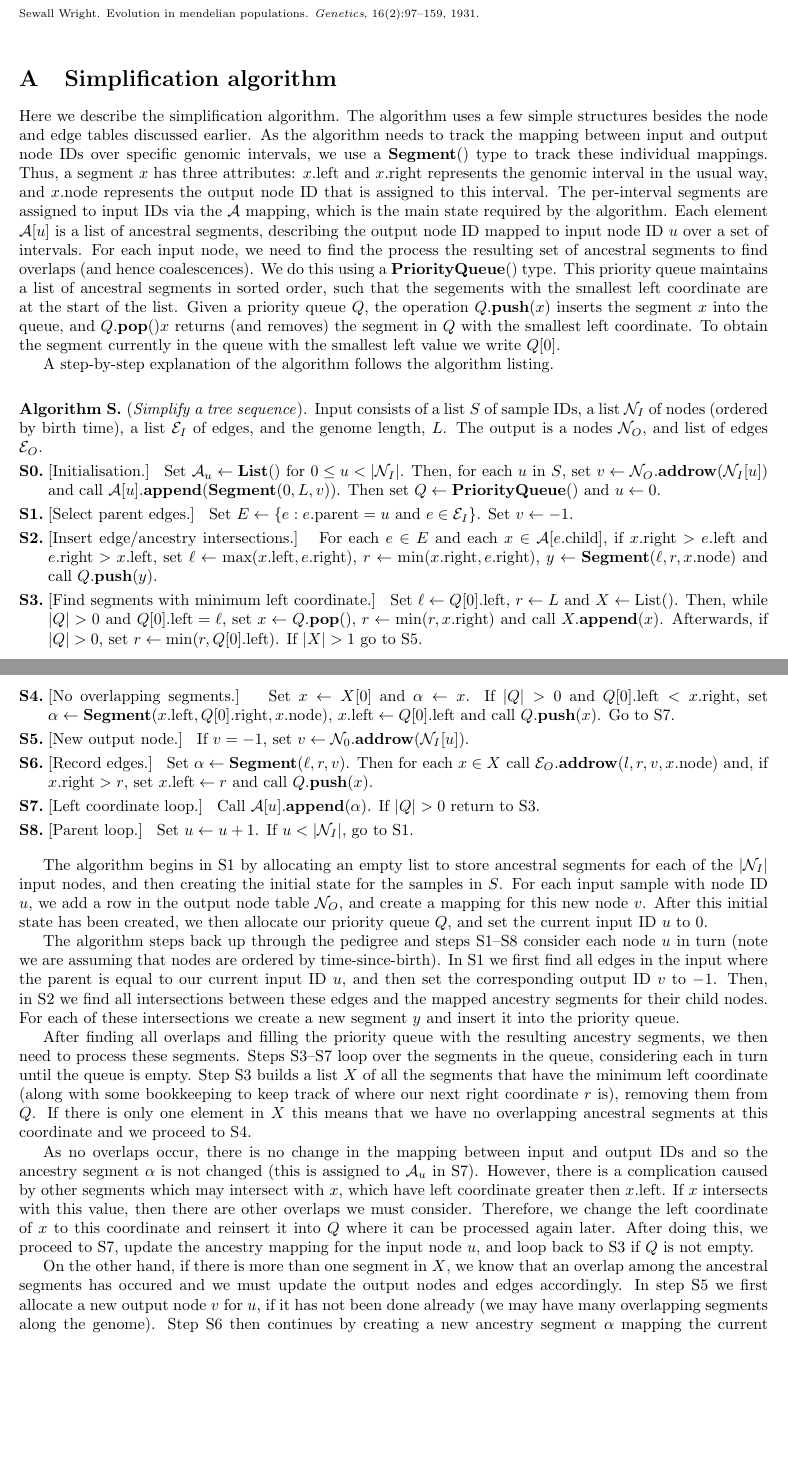
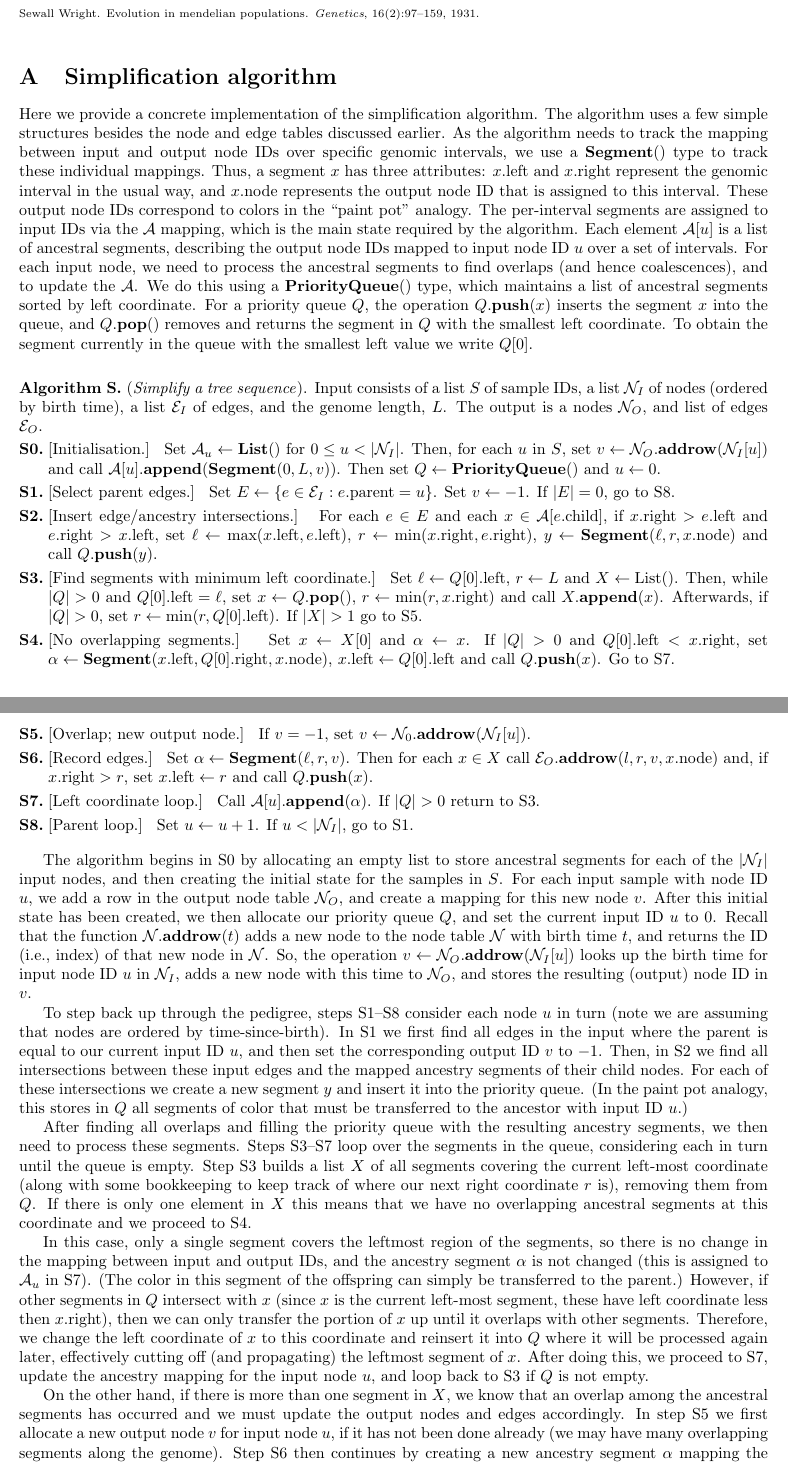
Before and after one commit to petrelharp/ftprime_ms, a LaTeX paper (forwards_paper.tex): two parts of pages 18 and 19 of 25, joined at a grey line, cut so that both start at the same text, the shorter picture padded with empty space. Compiled offline with pdfLaTeX.

Commit message:
edited simplify alg

```diff
--- a/forwards_paper.tex
+++ b/forwards_paper.tex
@@ -1078,26 +1078,26 @@ and XXX.
 \section{Simplification algorithm}
 \label{ss:simplify_algorithm}
 
-Here we describe the simplification algorithm. The algorithm uses a few simple structures
+Here we provide a concrete implementation of the simplification algorithm.
+The algorithm uses a few simple structures
 besides the node and edge tables discussed earlier. As the algorithm needs to track the mapping
 between input and output node IDs over specific genomic intervals, we use a $\ancsegment$
 type to track these individual mappings. Thus, a segment $x$ has three attributes:
-$\attrleft{x}$ and $\attrright{x}$ represents the genomic interval in the usual way,
-and $\attrnode{x}$ represents the output node ID that is assigned to this interval. The per-interval
-segments are assigned to input IDs via the $\Al$ mapping, which is the main state required
-by the algorithm. Each element $\Al[u]$
-is a list of ancestral segments, describing the output node ID mapped to input
-node ID $u$ over a set of intervals. For each input node, we need to find the process
-the resulting set of ancestral segments to find overlaps (and hence coalescences). We
-do this using a $\priorityq{}$ type. This priority queue maintains a list of ancestral
-segments in sorted order, such that the segements with the smallest left coordinate
-are at the start of the list. Given a priority queue $Q$, the operation
-$\pqpush{Q}{x}$ inserts the segment $x$ into the queue, and $\pqpop{Q}{x}$
-returns (and removes) the segment in $Q$ with the smallest left coordinate.
+$\attrleft{x}$ and $\attrright{x}$ represent the genomic interval in the usual way,
+and $\attrnode{x}$ represents the output node ID that is assigned to this interval.
+These output node IDs correspond to colors in the ``paint pot'' analogy.
+The per-interval segments are assigned to input IDs via the $\Al$ mapping,
+which is the main state required by the algorithm. Each element $\Al[u]$
+is a list of ancestral segments, describing the output node IDs mapped to input
+node ID $u$ over a set of intervals.
+For each input node, we need to process the ancestral segments
+to find overlaps (and hence coalescences), and to update the $\Al$.
+We do this using a $\priorityq{}$ type, which maintains a list of ancestral
+segments sorted by left coordinate. For a priority queue $Q$, the operation
+$\pqpush{Q}{x}$ inserts the segment $x$ into the queue, and $\pqpop{Q}$
+removes and returns the segment in $Q$ with the smallest left coordinate.
 To obtain the segment currently in the queue with the smallest left value we
 write $Q[0]$.
-
-A step-by-step explanation of the algorithm follows the algorithm listing.
 
 \begin{taocpalg}{S}{Simplify a tree sequence}
 {Input consists of
@@ -1118,14 +1118,14 @@ A step-by-step explanation of the algorithm follows the algorithm listing.
 }
 
 \algstep{S1.}{Select parent edges.}{
-    Set $E \leftarrow \{e: \attrparent{e} = u \mbox{ and } e \in \Et_I\}$.
-    Set $v \leftarrow -1$.
+    Set $E \leftarrow \{e \in \Et_I : \attrparent{e} = u \}$.
+    Set $v \leftarrow -1$.  If $|E| = 0$, go to \algref{S8}.
 }
 
 \algstep{S2.}{Insert edge/ancestry intersections.}{
     For each $e\in E$ and each $x \in \Al[\attrchild{e}]$,
     if $\attrright{x} > \attrleft{e}$ and $\attrright{e} > \attrleft{x}$,
-    set $\ell \leftarrow \max(\attrleft{x}, \attrright{e})$,
+    set $\ell \leftarrow \max(\attrleft{x}, \attrleft{e})$,
     $r \leftarrow \min(\attrright{x}, \attrright{e})$,
     $y \leftarrow \ancsegment{\ell, r, \attrnode{x}}$ and call
     $\pqpush{Q}{y}$.
@@ -1147,7 +1147,7 @@ A step-by-step explanation of the algorithm follows the algorithm listing.
     Go to \algref{S7}.
 }
 
-\algstep{S5.}{New output node.}{
+\algstep{S5.}{Overlap; new output node.}{
     If $v = -1$, set $v \leftarrow \taddrow{\Nt_0}{\Nt_I[u]}$.
 }
 
@@ -1167,43 +1167,56 @@ A step-by-step explanation of the algorithm follows the algorithm listing.
 
 \end{taocpalg}
 
-The algorithm begins in \algref{S1} by allocating an empty list to store ancestral
+The algorithm begins in \algref{S0} by allocating an empty list to store ancestral
 segments for each of the $|\Nt_I|$ input nodes, and then creating the initial
 state for the samples in $S$. For each input sample with node ID $u$, we
 add a row in the output node table $\Nt_O$, and create a mapping for this
 new node $v$. After this initial state has been created, we then allocate our
 priority queue $Q$, and set the current input ID $u$ to $0$.
+Recall that the function $\taddrow{\Nt}{t}$ adds a new node to the node table $\Nt$
+with birth time $t$, and returns the ID (i.e., index) of that new node in $\Nt$.
+So, the operation $v \leftarrow \taddrow{\Nt_O}{\Nt_I[u]}$ looks up the birth time
+for input node ID $u$ in $\Nt_I$, adds a new node with this time to $\Nt_O$,
+and stores the resulting (output) node ID in $v$.
 
-The algorithm steps back up through the pedigree and steps \algref{S1}--\algref{S8}
+To step back up through the pedigree, steps \algref{S1}--\algref{S8}
 consider each node $u$ in turn (note we are assuming that nodes are ordered by time-since-birth).
 In \algref{S1} we first find all edges in the input where the parent is equal to
 our current input ID $u$, and then set the corresponding output ID $v$ to $-1$.
-Then, in \algref{S2} we find all intersections between these edges and the
-mapped ancestry segments for their child nodes. For each of these intersections we
+Then, in \algref{S2} we find all intersections between these input edges and the
+mapped ancestry segments of their child nodes.
+For each of these intersections we
 create a new segment $y$ and insert it into the priority queue.
+(In the paint pot analogy,
+this stores in $Q$ all segments of color that must be transferred to the ancestor
+with input ID $u$.)
 
 After finding all overlaps and filling the priority queue with the resulting ancestry
 segments, we then need to process these segments. Steps \algref{S3}--\algref{S7}
 loop over the segments in the queue, considering each in turn until the queue is empty.
-Step \algref{S3} builds a list $X$ of all the segments that have the
-minimum left coordinate (along with some bookkeeping to keep track of where our next
+Step \algref{S3} builds a list $X$ of all segments covering the current left-most coordinate
+(along with some bookkeeping to keep track of where our next
 right coordinate $r$ is), removing them from $Q$. If there is only one element in $X$
 this means that we have no overlapping ancestral segments at this coordinate and
 we proceed to \algref{S4}.
 
-As no overlaps occur, there is no change in the mapping between input and output IDs
-and so the ancestry segment $\alpha$ is not changed (this is assigned to $\Al_u$ in \algref{S7}).
-However, there is a complication caused by other segments which may intersect with $x$,
-which have left coordinate greater then $\attrleft{x}$. If $x$ intersects with this value,
-then there are other overlaps we must consider. Therefore, we change the left coordinate
-of $x$ to this coordinate and reinsert it into $Q$ where it can be processed again
-later. After doing this, we proceed to \algref{S7}, update the ancestry mapping for
+In this case, only a single segment covers the leftmost region of the segments,
+so there is no change in the mapping between input and output IDs,
+and the ancestry segment $\alpha$ is not changed (this is assigned to $\Al_u$ in \algref{S7}).
+(The color in this segment of the offspring can simply be transferred to the parent.)
+However, if other segments in $Q$ intersect with $x$
+(since $x$ is the current left-most segment, these have left coordinate less then $\attrright{x}$),
+then we can only transfer the portion of $x$ up until it overlaps with other segments.
+Therefore, we change the left coordinate
+of $x$ to this coordinate and reinsert it into $Q$ where it will be processed again
+later, effectively cutting off (and propagating) the leftmost segment of $x$.
+After doing this, we proceed to \algref{S7}, update the ancestry mapping for
 the input node $u$, and loop back to \algref{S3} if $Q$ is not empty.
 
 On the other hand, if there is more than one segment in $X$, we know that an
-overlap among the ancestral segments has occured and we must update the output
+overlap among the ancestral segments has occurred and we must update the output
 nodes and edges accordingly. In step \algref{S5} we first allocate a new output
-node $v$ for $u$, if it has not been done already (we may have many overlapping
+node $v$ for input node $u$, if it has not been done already (we may have many overlapping
 segments along the genome). Step \algref{S6} then continues by creating a new
 ancestry segment $\alpha$ mapping the current interval to the output node $v$.
 We then iterate over all segments in $X$, adding the appropriate output edges
```
Also changed, not shown: forwards_paper.tex (4 more changed lines).
